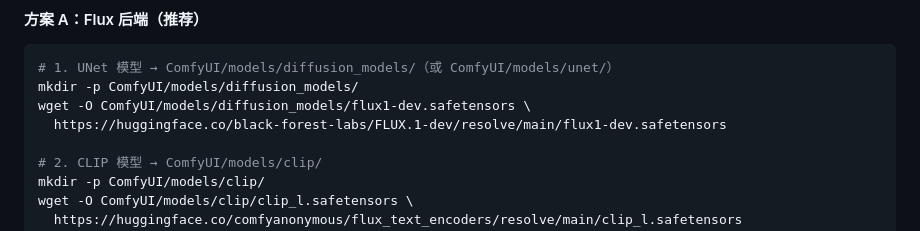
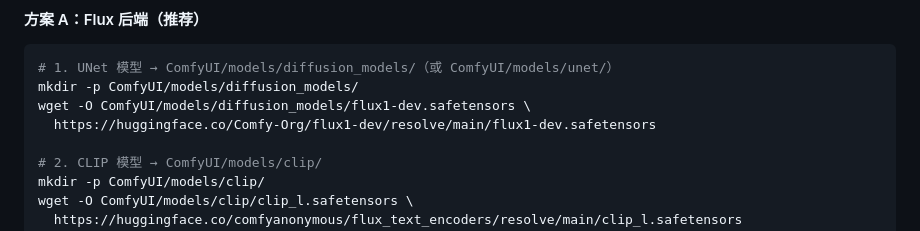
Before and after one commit to brother2050/ai-drama-pipeline-v2, a Markdown page: README.md, the part around the change. Rendered like a GitHub page.

Commit message:
fix: 更新 Flux UNet 模型下载地址为 Comfy-Org 官方源

```diff
--- a/README.md
+++ b/README.md
@@ -75,7 +75,7 @@ pip install -e ".[all]"
 # 1. UNet 模型 → ComfyUI/models/diffusion_models/（或 ComfyUI/models/unet/）
 mkdir -p ComfyUI/models/diffusion_models/
 wget -O ComfyUI/models/diffusion_models/flux1-dev.safetensors \
-  https://huggingface.co/black-forest-labs/FLUX.1-dev/resolve/main/flux1-dev.safetensors
+  https://huggingface.co/Comfy-Org/flux1-dev/resolve/main/flux1-dev.safetensors
 
 # 2. CLIP 模型 → ComfyUI/models/clip/
 mkdir -p ComfyUI/models/clip/
```
